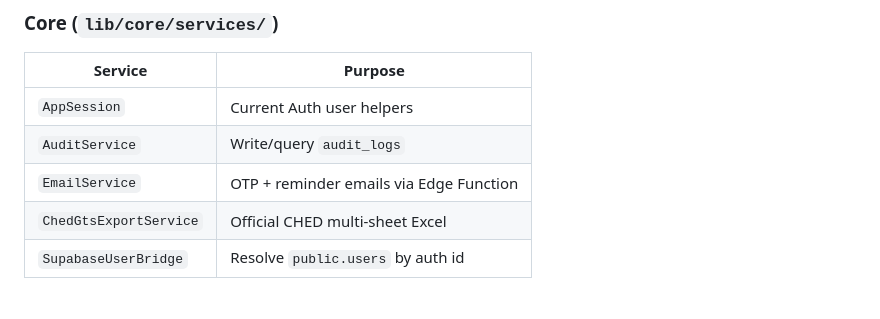
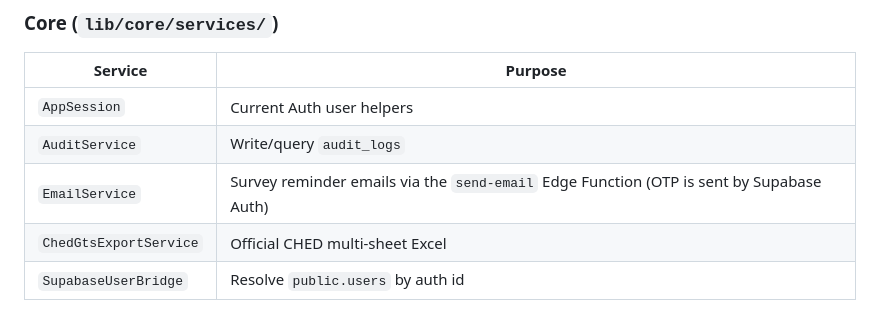
Before and after one commit to Ralph722/AESS_Capstone_Project, a Markdown page: docs/full-system-overview.md, the part around the change. Drawn GitHub-style.

```diff
--- a/docs/full-system-overview.md
+++ b/docs/full-system-overview.md
@@ -454,7 +454,7 @@ Logic lives in Dart services (client talks to Supabase under RLS). One-line map:
 |---------|---------|
 | `AppSession` | Current Auth user helpers |
 | `AuditService` | Write/query `audit_logs` |
-| `EmailService` | OTP + reminder emails via Edge Function |
+| `EmailService` | Survey reminder emails via the `send-email` Edge Function (OTP is sent by Supabase Auth) |
 | `ChedGtsExportService` | Official CHED multi-sheet Excel |
 | `SupabaseUserBridge` | Resolve `public.users` by auth id |
 
```
Also changed, not shown: SYSTEM_DOCUMENTATION.md (+4 -4 lines), docs/ched-survey-templates.md (+1 -1 lines).
